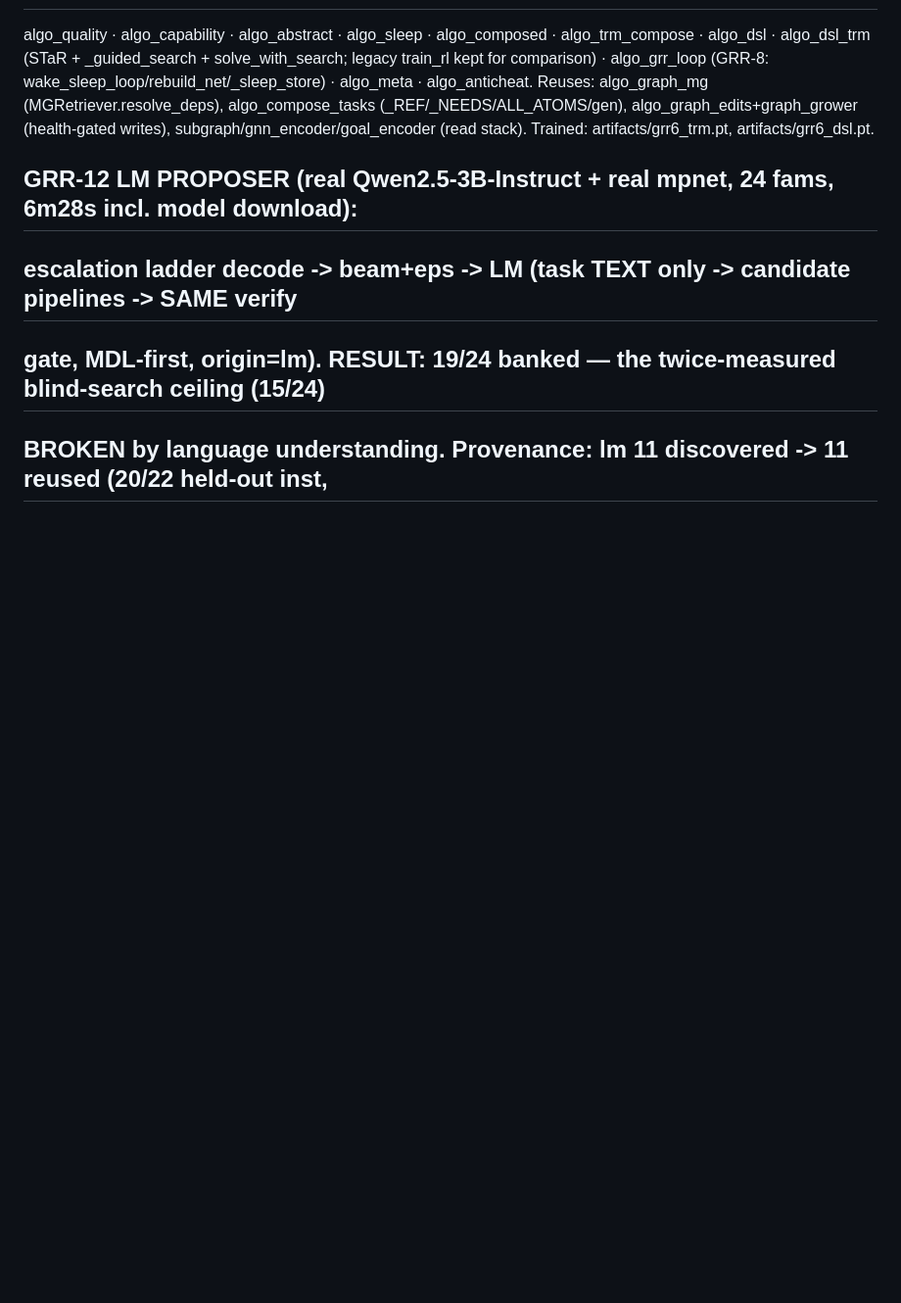
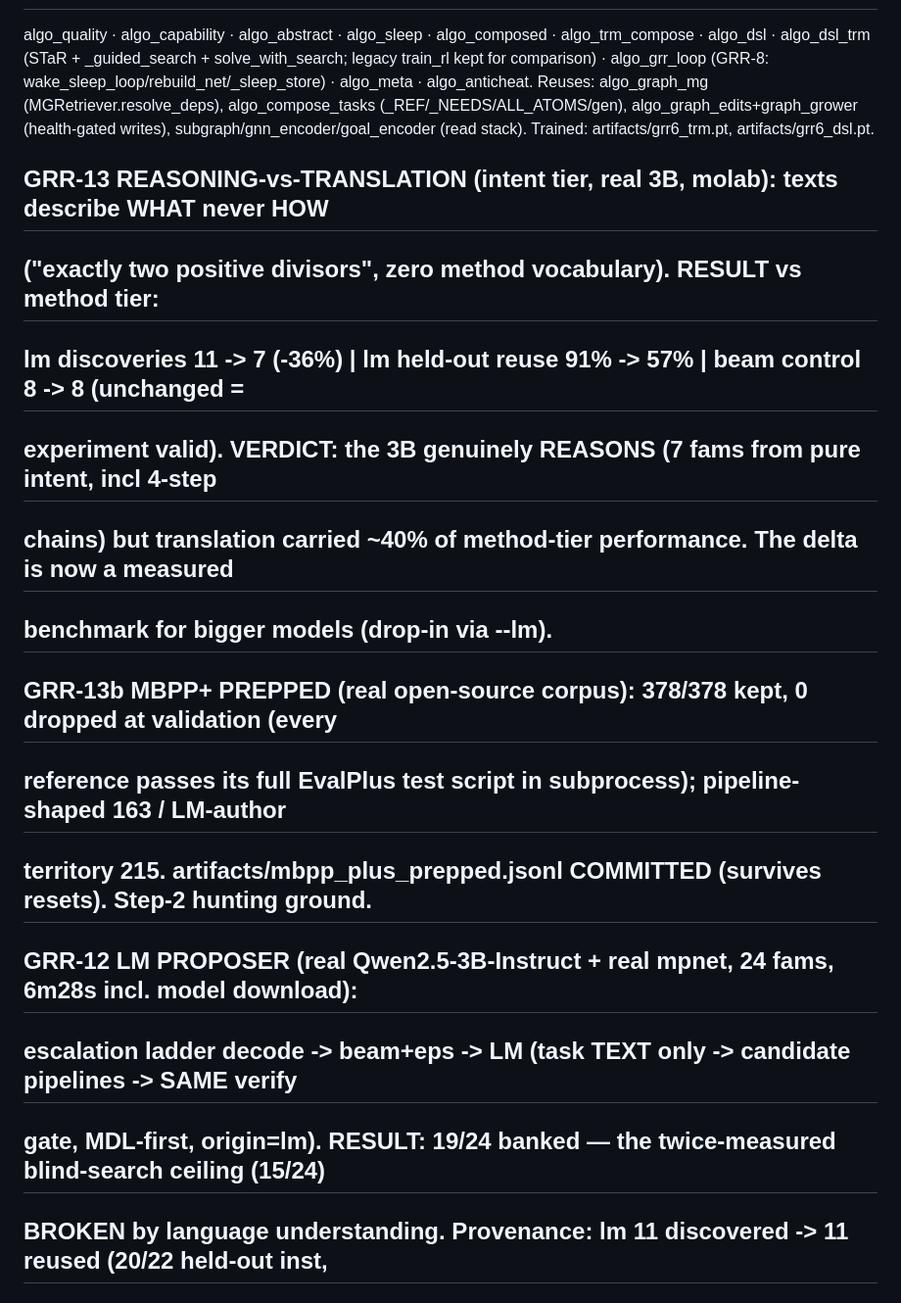
Before and after one commit to The-Only-Lazy-Guy/Agentic-Graph-Reasoner, a Markdown page: READ_THIS.md, the part around the change. Shown at 98% size. GitHub-like rendering; blank space fills up the shorter version.

Commit message:
docs: READ_THIS — GRR-13 measured: reasoning delta (lm 11->7, reuse 91%->57%) + MBPP+ corpus (378 validated)
Co-Authored-By: Claude Fable 5 <noreply@anthropic.com>

```diff
--- a/READ_THIS.md
+++ b/READ_THIS.md
@@ -80,6 +80,15 @@ Reuses: algo_graph_mg (MGRetriever.resolve_deps), algo_compose_tasks (_REF/_NEED
 algo_graph_edits+graph_grower (health-gated writes), subgraph/gnn_encoder/goal_encoder (read stack).
 Trained: artifacts/grr6_trm.pt, artifacts/grr6_dsl.pt.
 
+## GRR-13 REASONING-vs-TRANSLATION (intent tier, real 3B, molab): texts describe WHAT never HOW
+##   ("exactly two positive divisors", zero method vocabulary). RESULT vs method tier:
+##     lm discoveries 11 -> 7 (-36%) | lm held-out reuse 91% -> 57% | beam control 8 -> 8 (unchanged =
+##     experiment valid). VERDICT: the 3B genuinely REASONS (7 fams from pure intent, incl 4-step
+##     chains) but translation carried ~40% of method-tier performance. The delta is now a measured
+##     benchmark for bigger models (drop-in via --lm).
+## GRR-13b MBPP+ PREPPED (real open-source corpus): 378/378 kept, 0 dropped at validation (every
+##   reference passes its full EvalPlus test script in subprocess); pipeline-shaped 163 / LM-author
+##   territory 215. artifacts/mbpp_plus_prepped.jsonl COMMITTED (survives resets). Step-2 hunting ground.
 ## GRR-12 LM PROPOSER (real Qwen2.5-3B-Instruct + real mpnet, 24 fams, 6m28s incl. model download):
 ##   escalation ladder decode -> beam+eps -> LM (task TEXT only -> candidate pipelines -> SAME verify
 ##   gate, MDL-first, origin=lm). RESULT: 19/24 banked — the twice-measured blind-search ceiling (15/24)
```
